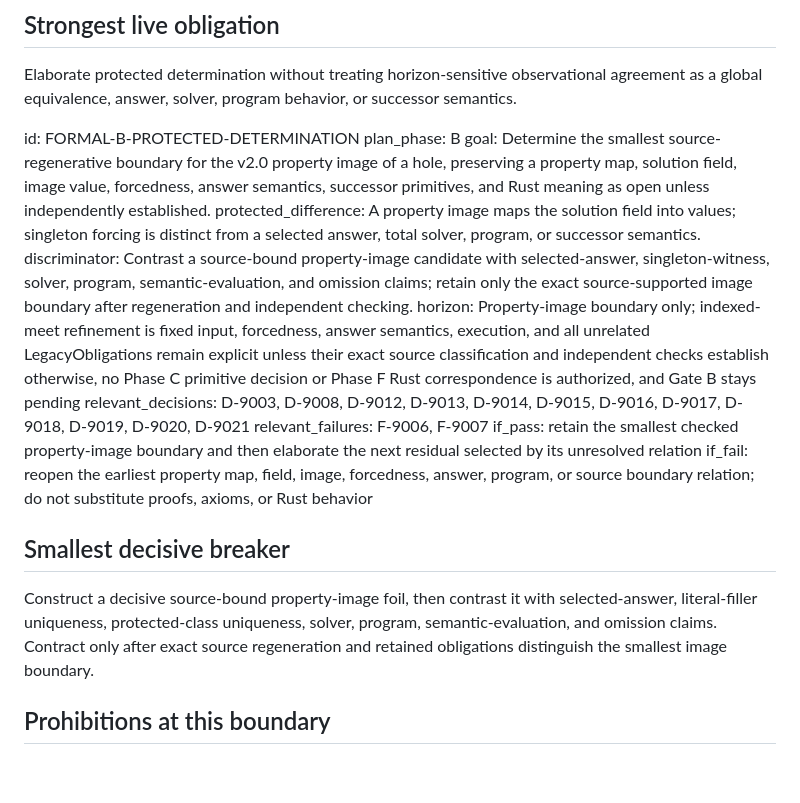
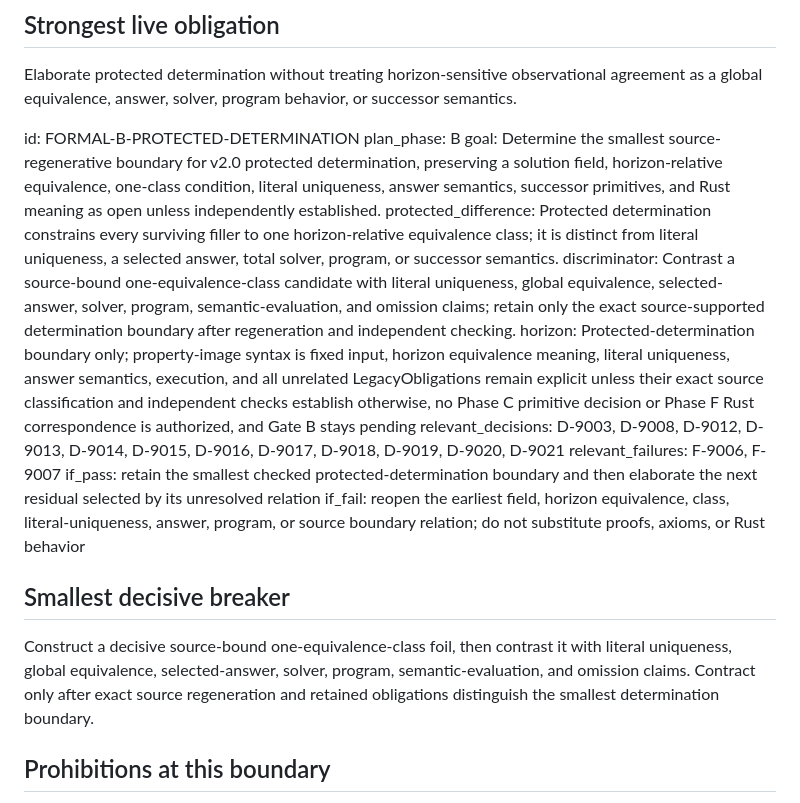
Before and after one commit to AcidicSwords/Inquiry_Calculus_Compiler, a Markdown page: IMPLEMENTATION_FRONTIER.md, the part around the change. GitHub-like rendering; blank space fills up the shorter version.

Commit message:
Align protected determination frontier

```diff
--- a/IMPLEMENTATION_FRONTIER.md
+++ b/IMPLEMENTATION_FRONTIER.md
@@ -18,22 +18,22 @@ global equivalence, answer, solver, program behavior, or successor semantics.
 <!-- LIVE_FRONTIER_BEGIN -->
 id: FORMAL-B-PROTECTED-DETERMINATION
 plan_phase: B
-goal: Determine the smallest source-regenerative boundary for the v2.0 property image of a hole, preserving a property map, solution field, image value, forcedness, answer semantics, successor primitives, and Rust meaning as open unless independently established.
-protected_difference: A property image maps the solution field into values; singleton forcing is distinct from a selected answer, total solver, program, or successor semantics.
-discriminator: Contrast a source-bound property-image candidate with selected-answer, singleton-witness, solver, program, semantic-evaluation, and omission claims; retain only the exact source-supported image boundary after regeneration and independent checking.
-horizon: Property-image boundary only; indexed-meet refinement is fixed input, forcedness, answer semantics, execution, and all unrelated LegacyObligations remain explicit unless their exact source classification and independent checks establish otherwise, no Phase C primitive decision or Phase F Rust correspondence is authorized, and Gate B stays pending
+goal: Determine the smallest source-regenerative boundary for v2.0 protected determination, preserving a solution field, horizon-relative equivalence, one-class condition, literal uniqueness, answer semantics, successor primitives, and Rust meaning as open unless independently established.
+protected_difference: Protected determination constrains every surviving filler to one horizon-relative equivalence class; it is distinct from literal uniqueness, a selected answer, total solver, program, or successor semantics.
+discriminator: Contrast a source-bound one-equivalence-class candidate with literal uniqueness, global equivalence, selected-answer, solver, program, semantic-evaluation, and omission claims; retain only the exact source-supported determination boundary after regeneration and independent checking.
+horizon: Protected-determination boundary only; property-image syntax is fixed input, horizon equivalence meaning, literal uniqueness, answer semantics, execution, and all unrelated LegacyObligations remain explicit unless their exact source classification and independent checks establish otherwise, no Phase C primitive decision or Phase F Rust correspondence is authorized, and Gate B stays pending
 relevant_decisions: D-9003, D-9008, D-9012, D-9013, D-9014, D-9015, D-9016, D-9017, D-9018, D-9019, D-9020, D-9021
 relevant_failures: F-9006, F-9007
-if_pass: retain the smallest checked property-image boundary and then elaborate the next residual selected by its unresolved relation
-if_fail: reopen the earliest property map, field, image, forcedness, answer, program, or source boundary relation; do not substitute proofs, axioms, or Rust behavior
+if_pass: retain the smallest checked protected-determination boundary and then elaborate the next residual selected by its unresolved relation
+if_fail: reopen the earliest field, horizon equivalence, class, literal-uniqueness, answer, program, or source boundary relation; do not substitute proofs, axioms, or Rust behavior
 <!-- LIVE_FRONTIER_END -->
 
 ## Smallest decisive breaker
 
-Construct a decisive source-bound property-image foil, then contrast it with selected-answer,
-literal-filler uniqueness, protected-class uniqueness, solver, program, semantic-evaluation, and
-omission claims. Contract only after exact source regeneration and retained obligations distinguish
-the smallest image boundary.
+Construct a decisive source-bound one-equivalence-class foil, then contrast it with literal
+uniqueness, global equivalence, selected-answer, solver, program, semantic-evaluation, and omission
+claims. Contract only after exact source regeneration and retained obligations distinguish the
+smallest determination boundary.
 
 ## Prohibitions at this boundary
 
```
